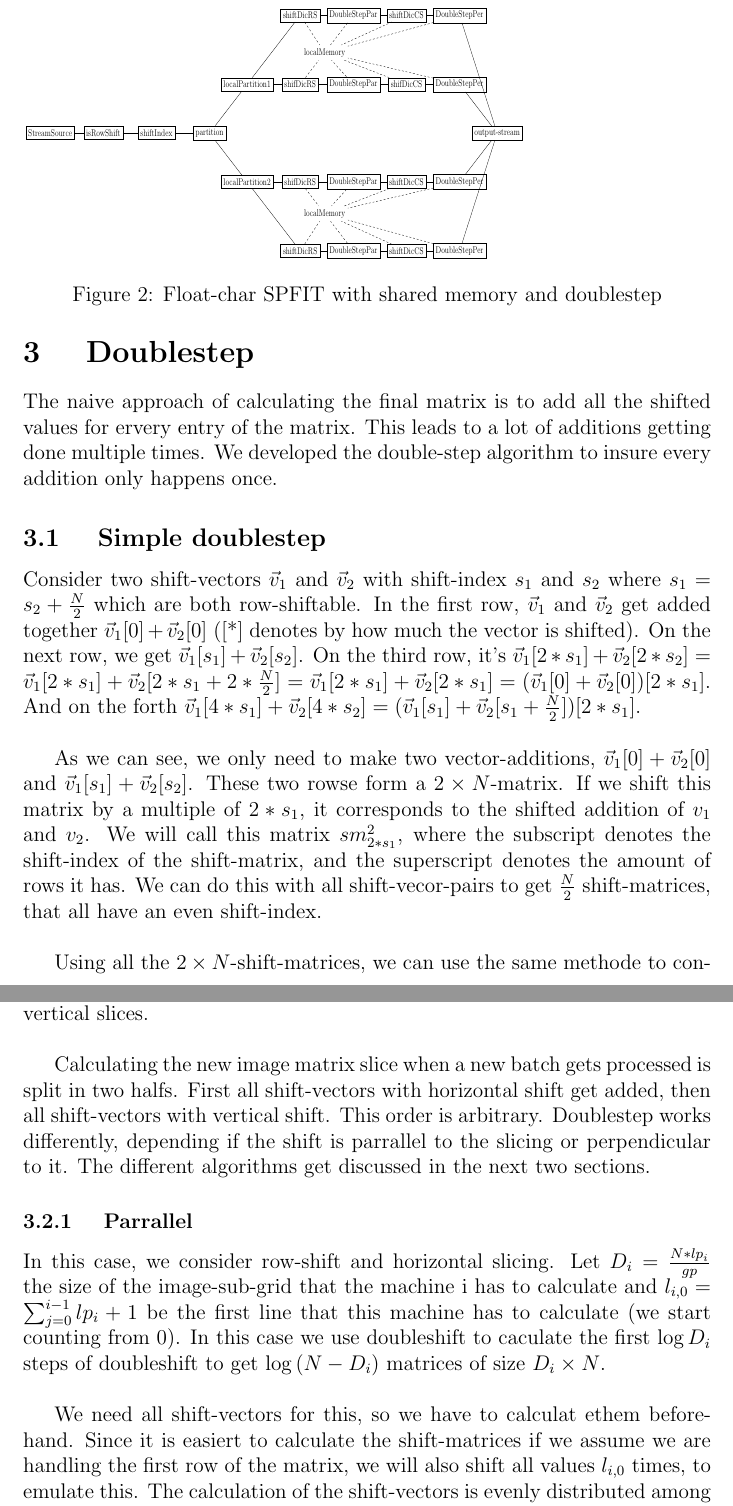
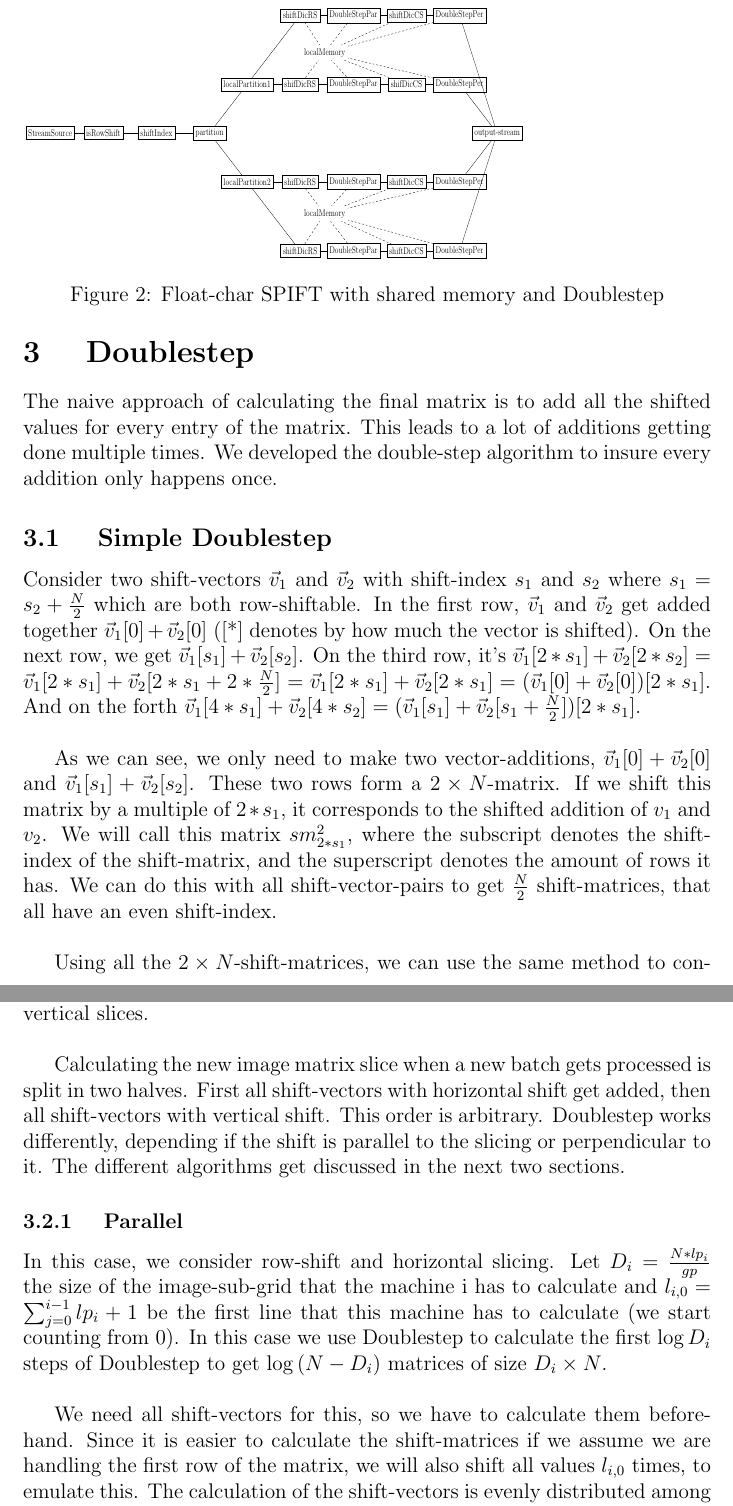
Before and after one commit to degenwitz/SPIFT_Thesis, a LaTeX document (ParallelDictionaryComputation.tex): two parts of pages 3 and 4 of 11, joined at a grey line, cut so that both start at the same text. Compiled offline with pdfLaTeX.

Commit message:
spellcheck

```diff
--- a/ParallelDictionaryComputation.tex
+++ b/ParallelDictionaryComputation.tex
@@ -126,33 +126,33 @@ With this new system, new variables get relevant. The amount of physical machine
 
 }
 
-\caption{Float-char SPFIT with shared memory and doublestep}
+\caption{Float-char SPIFT with shared memory and Doublestep}
 \label{fig:floatDOUBLE}
 \end{figure}
 
 \section{ Doublestep }
 
-The naive approach of calculating the final matrix is to add all the shifted values for ervery entry of the matrix. This leads to a lot of additions getting done multiple times. We developed the double-step algorithm to insure every addition only happens once.
+The naive approach of calculating the final matrix is to add all the shifted values for every entry of the matrix. This leads to a lot of additions getting done multiple times. We developed the double-step algorithm to insure every addition only happens once.
 
-\subsection{ Simple doublestep }
+\subsection{ Simple Doublestep }
 
 Consider two shift-vectors $\vec{v}_1$ and $\vec{v}_2$ with shift-index $s_1$ and $s_2$ where $s_1 = s_2+\frac{N}{2}$ which are both row-shiftable. In the first row, $\vec{v}_1$ and $\vec{v}_2$ get added together $\vec{v}_1[0]+\vec{v}_2[0]$ ([*] denotes by how much the vector is shifted). On the next row, we get $\vec{v}_1[s_1]+\vec{v}_2[s_2]$. On the third row, it's $\vec{v}_1[2*s_1]+\vec{v}_2[2*s_2] = \vec{v}_1[2*s_1]+\vec{v}_2[2*s_1+2*\frac{N}{2}] = \vec{v}_1[2*s_1]+\vec{v}_2[2*s_1] = (\vec{v}_1[0]+\vec{v}_2[0])[2*s_1] $. And on the forth $\vec{v}_1[4*s_1]+\vec{v}_2[4*s_2] = (\vec{v}_1[s_1]+\vec{v}_2[s_1 +\frac{N}{2}])[2*s_1]$.\\
 
-As we can see, we only need to make two vector-additions, $\vec{v}_1[0]+\vec{v}_2[0]$ and $\vec{v}_1[s_1]+\vec{v}_2[s_2]$. These two rowse form a $2\times N$-matrix. If we shift this matrix by a multiple of $2*s_1$, it corresponds to the shifted addition of $v_1$ and $v_2$. We will call this matrix $sm_{2*s_1}^2$, where the subscript denotes the shift-index of the shift-matrix, and the superscript denotes the amount of rows it has. We can do this with all shift-vecor-pairs to get $\frac{N}{2}$ shift-matrices, that all have an even shift-index.\\
+As we can see, we only need to make two vector-additions, $\vec{v}_1[0]+\vec{v}_2[0]$ and $\vec{v}_1[s_1]+\vec{v}_2[s_2]$. These two rows form a $2\times N$-matrix. If we shift this matrix by a multiple of $2*s_1$, it corresponds to the shifted addition of $v_1$ and $v_2$. We will call this matrix $sm_{2*s_1}^2$, where the subscript denotes the shift-index of the shift-matrix, and the superscript denotes the amount of rows it has. We can do this with all shift-vector-pairs to get $\frac{N}{2}$ shift-matrices, that all have an even shift-index.\\
 
-Using all the $2\times N$-shift-matrices, we can use the same methode to construct $\frac{N}{4}$ $4\times N$-matrices with shift-vectors that are multiple of four. We repeat this process until we have calculated $sm_{0}^N$, which is the final matrix.
+Using all the $2\times N$-shift-matrices, we can use the same method to construct $\frac{N}{4}$ $4\times N$-matrices with shift-vectors that are multiple of four. We repeat this process until we have calculated $sm_{0}^N$, which is the final matrix.
 
 \subsection{ Doublestep with parallelism }
 
 As with the naive approach, using a parallel approach means slicing the image matrix into sub-matrices. Different then the naive approach though, all processes on the same machine handle one large slice, rather then one smaller slice per process on the machine. When setting up the pipeline, it still has to be decided if the image-matrix gets horizontally or vertically. Here I will assume it gets sliced horizontally, but the same system will also work with vertical slices.\\
 
-Calculating the new image matrix slice when a new batch gets processed is split in two halfs. First all shift-vectors with horizontal shift get added, then all shift-vectors with vertical shift. This order is arbitrary. Doublestep works differently, depending if the shift is parrallel to the slicing or perpendicular to it. The different algorithms get discussed in the next two sections.
+Calculating the new image matrix slice when a new batch gets processed is split in two halves. First all shift-vectors with horizontal shift get added, then all shift-vectors with vertical shift. This order is arbitrary. Doublestep works differently, depending if the shift is parallel to the slicing or perpendicular to it. The different algorithms get discussed in the next two sections.
 
-\subsubsection{ Parrallel }
+\subsubsection{ Parallel }
 
-In this case, we consider row-shift and horizontal slicing. Let $D_i=\frac{N*lp_i}{gp}$ the size of the image-sub-grid that the machine i has to calculate and $l_{i,0}=\sum_{j=0}^{i-1}lp_i+1$ be the first line that this machine has to calculate (we start counting from 0). In this case we use doubleshift to caculate the first $\log{D_i}$ steps of doubleshift to get $\log{(N-D_i)}$ matrices of size $D_i \times N$.\\
+In this case, we consider row-shift and horizontal slicing. Let $D_i=\frac{N*lp_i}{gp}$ the size of the image-sub-grid that the machine i has to calculate and $l_{i,0}=\sum_{j=0}^{i-1}lp_i+1$ be the first line that this machine has to calculate (we start counting from 0). In this case we use Doublestep to calculate the first $\log{D_i}$ steps of Doublestep to get $\log{(N-D_i)}$ matrices of size $D_i \times N$.\\
 
-We need all shift-vectors for this, so we have to calculat ethem beforehand. Since it is easiert to calculate the shift-matrices if we assume we are handling the first row of the matrix, we will also shift all values $l_ {i,0}$ times, to emulate this. The calculation of the shift-vectors is evenly distributed among all local processes. Every process writes the result its shift-vectors to a block of memory of size  $\frac{N^2}{lp_i}$, that only it can write on, but others can read as well.\\
+We need all shift-vectors for this, so we have to calculate them beforehand. Since it is easier to calculate the shift-matrices if we assume we are handling the first row of the matrix, we will also shift all values $l_ {i,0}$ times, to emulate this. The calculation of the shift-vectors is evenly distributed among all local processes. Every process writes the result its shift-vectors to a block of memory of size  $\frac{N^2}{lp_i}$, that only it can write on, but others can read as well.\\
 
 Algorithm \ref{fig:AlgoSVDoubleStepPara} shows how process $k\in \{0,1,2,...(lp_i-1)\}$ calculates the shift-vectors. \\
 
```
Also changed, not shown: ParallelDictionaryComputation.pdf, ParallelDictionaryComputation.tex (32 more changed lines), 1 other file.
